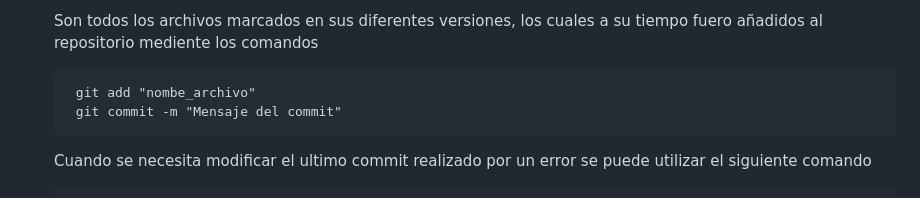
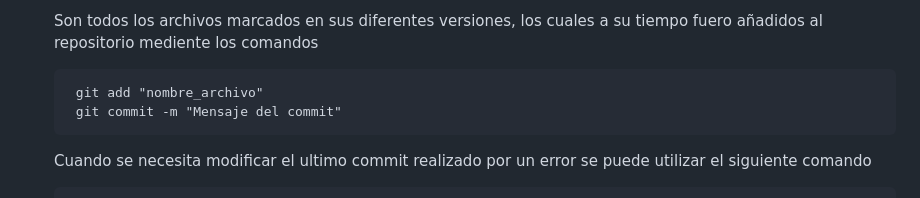
Before and after one commit to dalejandrohurtadop/NotesSoftware, a Markdown page: git/03Cambios_en_git.md, the part around one of its changes. Rendered like a GitHub page.

Commit message:
Update 03Cambios_en_git.md, ajustando comandos eliminando

```diff
--- a/git/03Cambios_en_git.md
+++ b/git/03Cambios_en_git.md
@@ -42,7 +42,7 @@ Estas areas defienn si un archiva se encuentra dentro del repositorio, se encuen
 
    Son todos los archivos marcados en sus diferentes versiones, los cuales a su tiempo fuero añadidos al repositorio mediente los comandos
 
-        git add "nombe_archivo"
+        git add "nombre_archivo"
         git commit -m "Mensaje del commit"
 
     Cuando se necesita modificar el ultimo commit realizado por un error se puede utilizar el siguiente comando
```
Also changed, not shown: other parts of git/03Cambios_en_git.md (+7 -7 lines).
